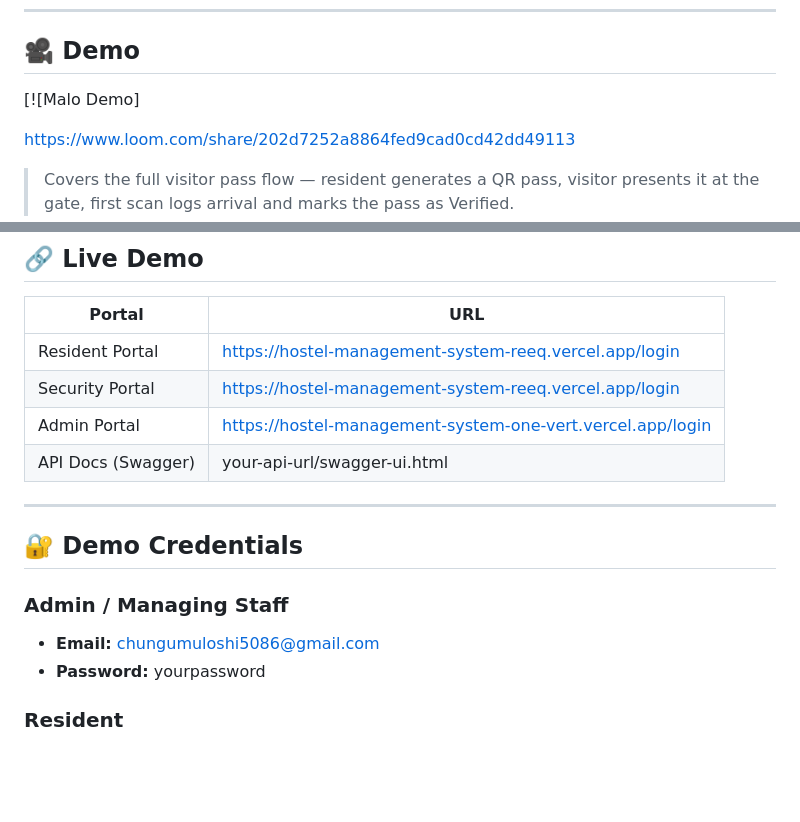
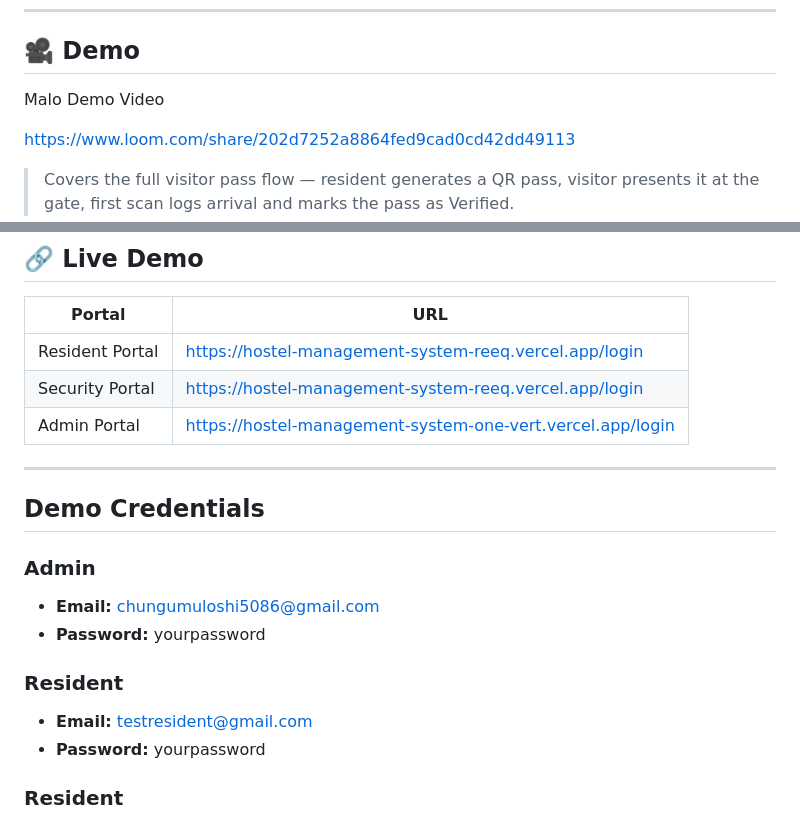
Before and after one commit to Chungu13/Hostel-Management-System, a Markdown page: README.md, 2 parts joined by grey strips. Drawn GitHub-style; blank space fills up the shorter version.

Commit message:
Revise demo and credentials sections in README
Updated demo section and credentials formatting in README.

```diff
--- a/README.md
+++ b/README.md
@@ -13,7 +13,7 @@
 
 ## 🎥 Demo
 
-[![Malo Demo]
+Malo Demo Video
 
 https://www.loom.com/share/202d7252a8864fed9cad0cd42dd49113
 
@@ -30,14 +30,18 @@ https://www.loom.com/share/202d7252a8864fed9cad0cd42dd49113
 | Resident Portal | https://hostel-management-system-reeq.vercel.app/login |
 | Security Portal | https://hostel-management-system-reeq.vercel.app/login |
 | Admin Portal | https://hostel-management-system-one-vert.vercel.app/login |
-| API Docs (Swagger) | your-api-url/swagger-ui.html |
+
 
 ---
 
-## 🔐 Demo Credentials
+##  Demo Credentials
 
-### Admin / Managing Staff
+### Admin
 - **Email:** chungumuloshi5086@gmail.com
+- **Password:** yourpassword
+
+### Resident
+- **Email:** testresident@gmail.com
 - **Password:** yourpassword
 
 ### Resident
```
